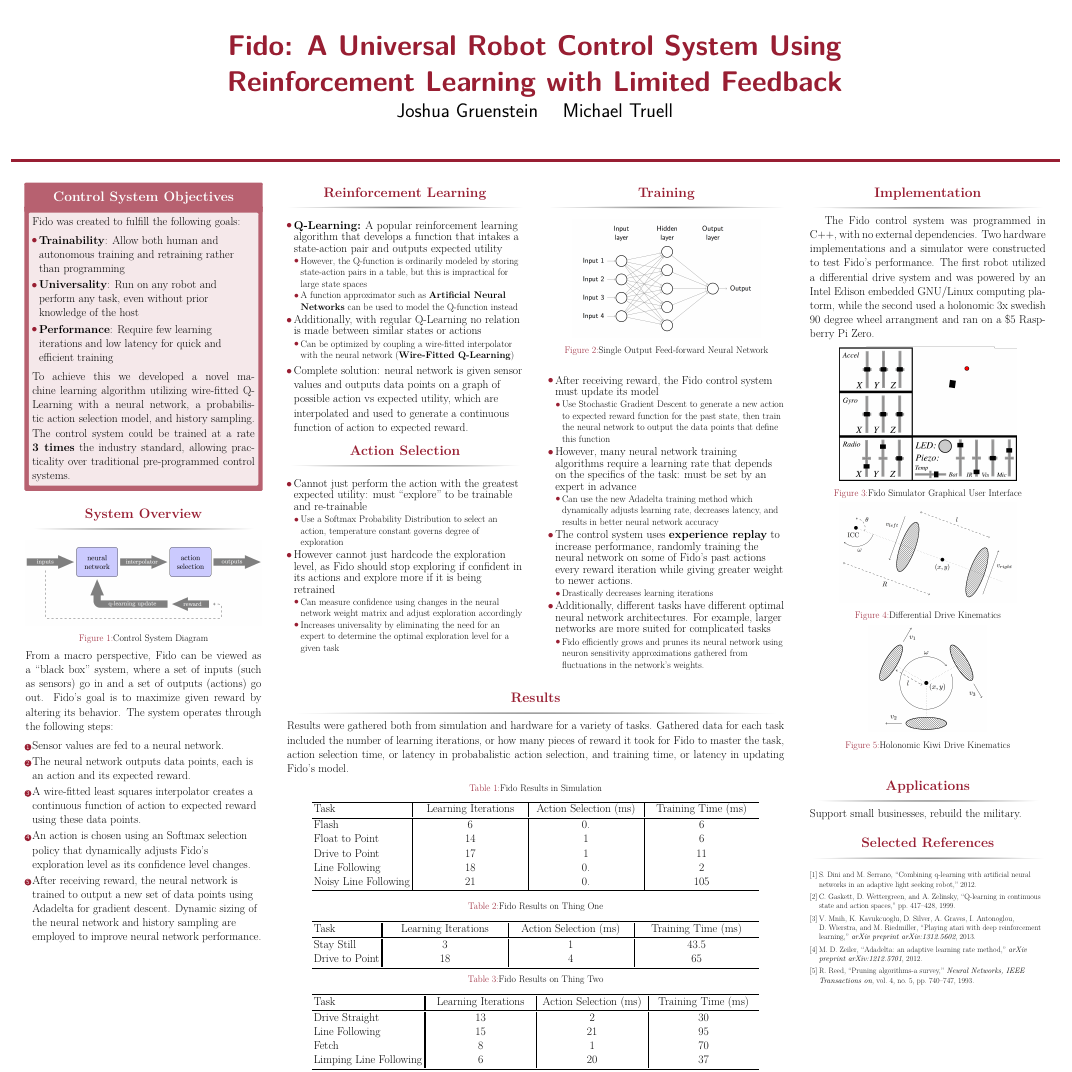
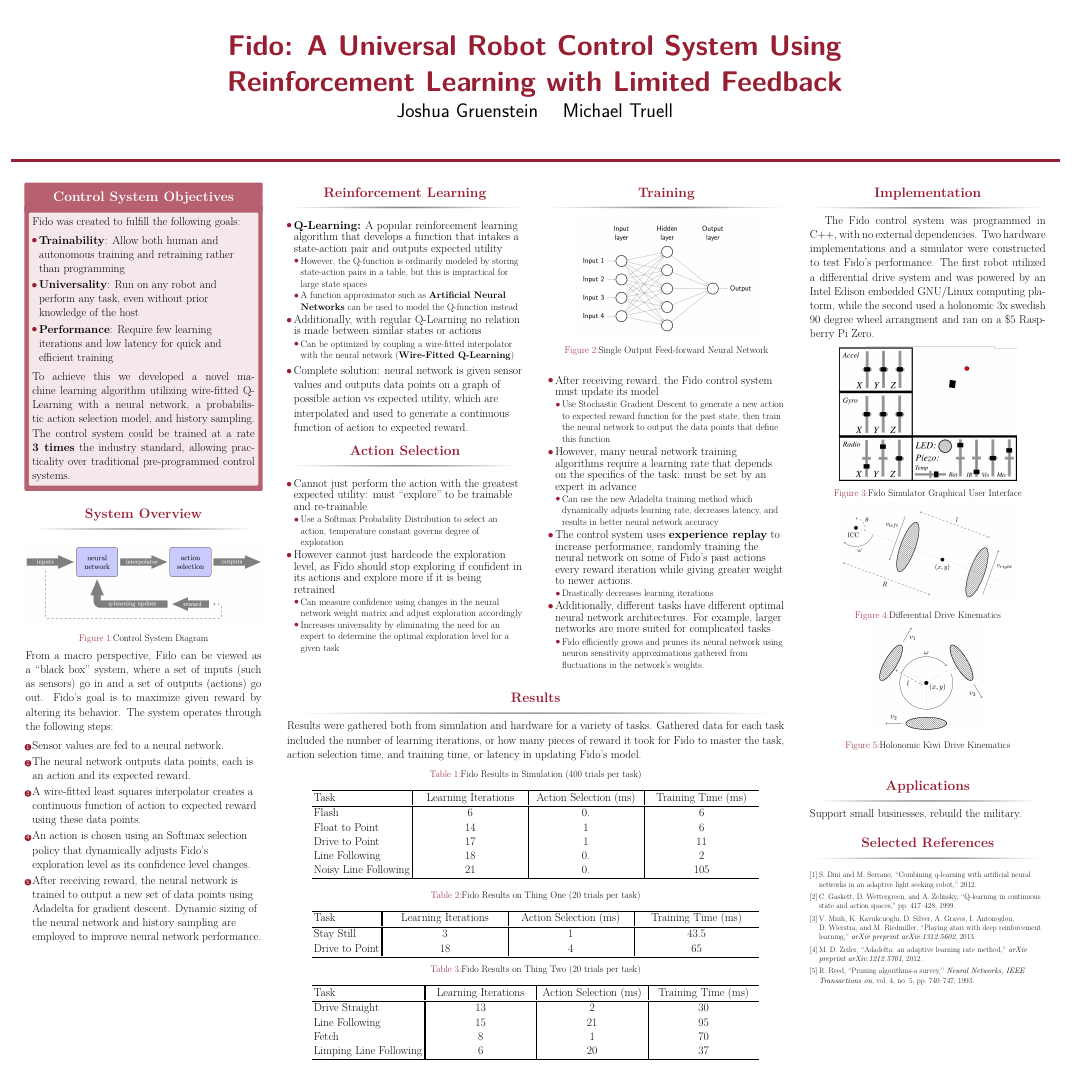
Before and after one commit to fido820/Research, a LaTeX poster (Paper/Poster.tex): the whole page. Compiled offline with pdfLaTeX.

Commit message:
results edits

```diff
--- a/Paper/Poster.tex
+++ b/Paper/Poster.tex
@@ -147,18 +147,18 @@
 
 
 	\begin{block}{Results}
-		Results were gathered both from simulation and hardware for a variety of tasks.  Gathered data for each task included the number of learning iterations, or how many pieces of reward it took for Fido to master the task, action selection time, or latency in probabalistic action selection, and training time, or latency in updating Fido's model.
+		Results were gathered both from simulation and hardware for a variety of tasks.    Gathered data for each task included the number of learning iterations, or how many pieces of reward it took for Fido to master the task, action selection time, and training time, or latency in updating Fido's model.
 		\begin{table}[ht]
 			\centering
-			\caption {Fido Results in Simulation} \label{tab:simresults}
+			\caption {Fido Results in Simulation (400 trials per task)} \label{tab:simresults}
 			\begin{tabularx}{.9\textwidth}{l||Y|Y|Y}
 				\toprule
 				Task        & Learning Iterations & Action Selection (ms) & Training Time (ms) \\ \midrule
-				Flash       & 6                   & 0.                  & 6               \\
-				Float to Point       & 14                  & 1                  & 6               \\
-				Drive to Point       & 17                  & 1                  & 11              \\
-				Line Following       & 18                                    & 0.               & 2               \\
-				Noisy Line Following       & 21                                   & 0.               & 105               \\
+				Flash       & 6                   & 0.                    & 6                  \\
+				Float to Point       & 14         & 1                     & 6                  \\
+				Drive to Point       & 17         & 1                     & 11                 \\
+				Line Following       & 18         & 0.                    & 2                  \\
+				Noisy Line Following & 21         & 0.                    & 105                \\
 				\bottomrule
 			\end{tabularx}
 		\end{table}
@@ -166,7 +166,7 @@
 
 		\begin{table}[ht]
 			\centering
-			\caption {Fido Results on Thing One} \label{tab:thingoneresults}
+			\caption {Fido Results on Thing One (20 trials per task)} \label{tab:thingoneresults}
 			\begin{tabularx}{.9\textwidth}{l||Y|Y|Y}
 				\toprule
 				Task              & Learning Iterations & Action Selection (ms) & Training Time (ms) \\ \midrule
@@ -178,7 +178,7 @@
 
 		\begin{table}[ht]
 			\centering
-			\caption {Fido Results on Thing Two} \label{tab:thingtworesults}
+			\caption {Fido Results on Thing Two (20 trials per task)} \label{tab:thingtworesults}
 			\begin{tabularx}{.9\textwidth}{l||Y|Y|Y}
 				\toprule
 				Task              & Learning Iterations & Action Selection (ms) & Training Time (ms) \\ \midrule
```
Also changed, not shown: Paper/Poster.pdf.
